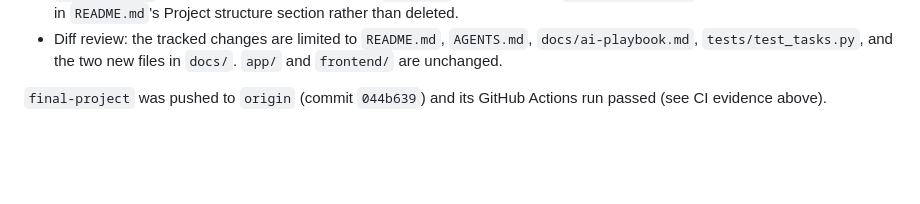
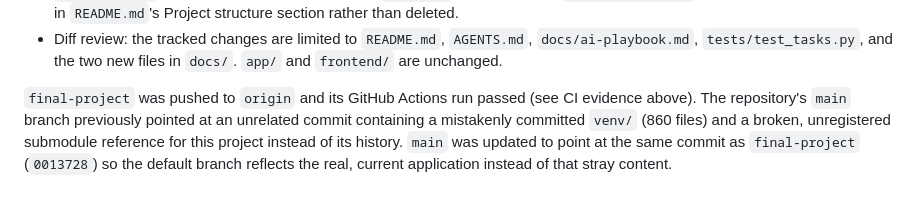
Before and after one commit to TaimourAlBasha/AIAssistedCodingProject, a Markdown page: docs/release-evidence.md, the part around the change. GitHub-like rendering; blank space fills up the shorter version.

Commit message:
Record that main was updated to match final-project
Documents that the previously broken main branch (a stray committed
venv/ and an unregistered submodule reference) was replaced with the
real project history so the default branch is usable by a teammate.

Co-Authored-By: Claude Sonnet 5 <noreply@anthropic.com>

```diff
--- a/docs/release-evidence.md
+++ b/docs/release-evidence.md
@@ -139,5 +139,10 @@ Performed on 2026-08-26 after the diff above was complete:
   `docs/ai-playbook.md`, `tests/test_tasks.py`, and the two new files in
   `docs/`. `app/` and `frontend/` are unchanged.
 
-`final-project` was pushed to `origin` (commit `044b639`) and its GitHub
-Actions run passed (see CI evidence above).
+`final-project` was pushed to `origin` and its GitHub Actions run passed (see
+CI evidence above). The repository's `main` branch previously pointed at an
+unrelated commit containing a mistakenly committed `venv/` (860 files) and a
+broken, unregistered submodule reference for this project instead of its
+history. `main` was updated to point at the same commit as `final-project`
+(`0013728`) so the default branch reflects the real, current application
+instead of that stray content.
```
